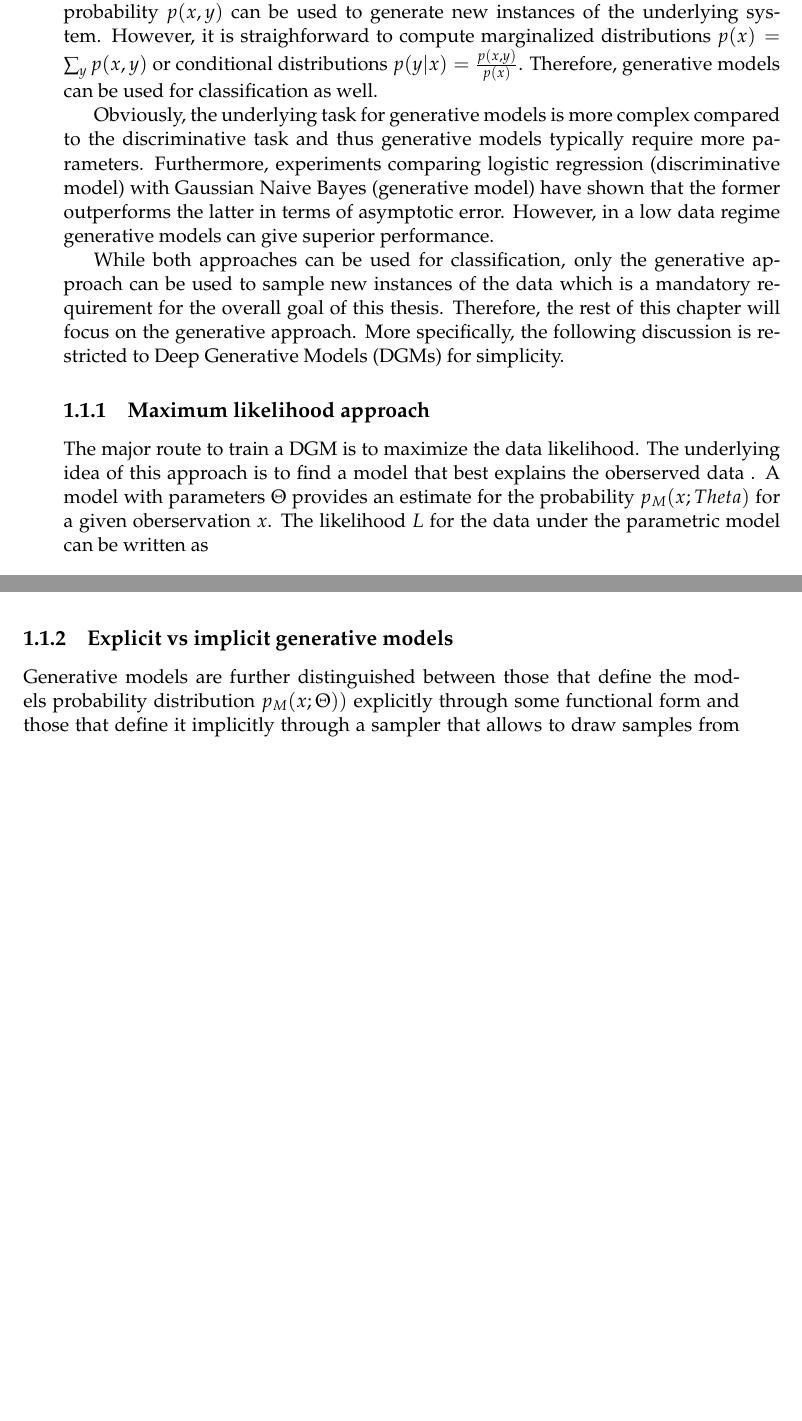
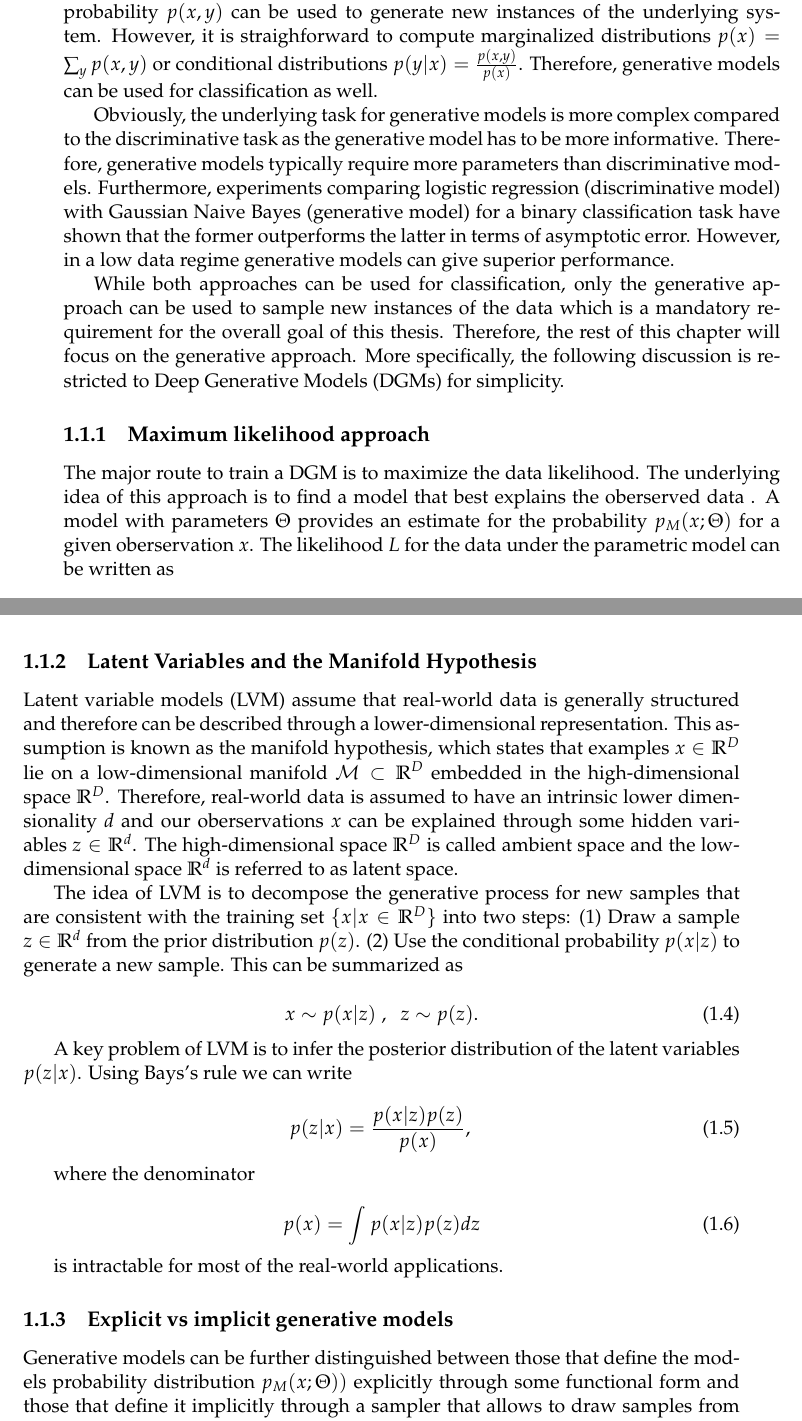
Before and after one commit to mstieffe/thesis, a LaTeX thesis (main.tex, which reads Chapters/theory_ML.tex): two parts of pages 26 and 27 of 35 before the commit and two parts of pages 26 and 27 of 37 after it, joined at a grey line, cut so that both start at the same text, the shorter picture padded with empty space. Compiled offline with pdfLaTeX.

Commit message:
chapter ML, section generative modelling

```diff
--- a/Chapters/theory_ML.tex
+++ b/Chapters/theory_ML.tex
@@ -22,13 +22,13 @@ Formally, consider a set of labelled data $\{(x,y)\}$ drawn from a joint propabi
 
 Generative approaches on the other hand aim to model the joint probability $p(x,y)$ (or simply $p(x)$ if no labels are given). They are framed generative as the probability $p(x,y)$ can be used to generate new instances of the underlying system. However, it is straighforward to compute marginalized distributions $p(x) = \sum_y p(x,y)$ or conditional distributions $p(y|x) = \frac{p(x,y)}{p(x)}$. Therefore, generative models can be used for classification as well.
 
-Obviously, the underlying task for generative models is more complex compared to the discriminative task and thus generative models typically require more parameters. Furthermore, experiments comparing logistic regression (discriminative model) with Gaussian Naive Bayes (generative model) have shown that the former outperforms the latter in terms of asymptotic error. However, in a low data regime generative models can give superior performance.
+Obviously, the underlying task for generative models is more complex compared to the discriminative task as the generative model has to be more informative. Therefore, generative models typically require more parameters than discriminative models. Furthermore, experiments comparing logistic regression (discriminative model) with Gaussian Naive Bayes (generative model) for a binary classification task have shown that the former outperforms the latter in terms of asymptotic error. However, in a low data regime generative models can give superior performance.
 
 While both approaches can be used for classification, only the generative approach can be used to sample new instances of the data which is a mandatory requirement for the overall goal of this thesis. Therefore, the rest of this chapter will focus on the generative approach. More specifically, the following discussion is restricted to Deep Generative Models (DGMs) for simplicity.
 
 \subsection{Maximum likelihood approach}
 
-The major route to train a DGM is to maximize the data likelihood. The underlying idea of this approach is to find a model that best explains the oberserved data . A model with parameters $\Theta$ provides an estimate for the probability $p_{M}(x;Theta)$ for a given oberservation $x$. The likelihood $L$ for the data under the parametric model can be written as
+The major route to train a DGM is to maximize the data likelihood. The underlying idea of this approach is to find a model that best explains the oberserved data . A model with parameters $\Theta$ provides an estimate for the probability $p_{M}(x;\Theta)$ for a given oberservation $x$. The likelihood $L$ for the data under the parametric model can be written as
 
 \begin{equation}
   \mathcal{L} = \prod_i^N p_{M}(x;\Theta) ,
@@ -56,9 +56,33 @@ In the limit for infinite data $N \rightarrow \infty$ the maximum likelihood app
 
 The cross-entropy takes a minimum when the two distributions match, that is $p_{M}(x;\Theta) = p_{D}(x)$. Therefore, an ideal model trained with the maximum likehood approach yields a model that perfectly reproduces the true data distribution.
 
+\subsection{Latent Variables and the Manifold Hypothesis}
+
+Latent variable models (LVM) assume that real-world data is generally structured and therefore can be described through a lower-dimensional representation. This assumption is known as the manifold hypothesis, which states that examples $x \in \mathbb{R}^D$ lie on a low-dimensional manifold $\mathcal{M} \subset \mathbb{R}^D$ embedded in the high-dimensional space $\mathbb{R}^D$. Therefore, real-world data is assumed to have an intrinsic lower dimensionality $d$ and our oberservations $x$ can be explained through some hidden variables $z \in \mathbb{R}^d$. The high-dimensional space $\mathbb{R}^D$ is called ambient space and the low-dimensional space $\mathbb{R}^d$ is referred to as latent space.
+
+The idea of LVM is to decompose the generative process for new samples that are consistent with the training set $\{x | x \in \mathbb{R}^D\}$ into two steps: (1) Draw a sample $z \in \mathbb{R}^d$ from the prior distribution $p(z)$. (2) Use the conditional probability $p(x|z)$ to generate a new sample. This can be summarized as
+
+\begin{equation}
+  x \sim p(x|z) \; , \; \; z \sim p(z)  .
+\end{equation}
+
+A key problem of LVM is to infer the posterior distribution of the latent variables $p(z|x)$. Using Bays's rule we can write
+
+\begin{equation}
+  p(z|x) = \frac{p(x|z)p(z)}{p(x)}  ,
+\end{equation}
+
+where the denominator
+
+\begin{equation}
+  p(x) = \int p(x|z)p(z) dz
+\end{equation}
+
+is intractable for most of the real-world applications.
+
 \subsection{Explicit vs implicit generative models}
 
-Generative models are further distinguished between those that define the models probability distribution $p_{M}(x;\Theta))$ explicitly through some functional form and those that define it implicitly through a sampler that allows to draw samples from it. The former approach has the benefit that maximizing the likelihood $\mathcal{L}$ is straigh-forward, as the probability distribution can be accessed directly. However, explicit models require to assume some functional form for the probability $p_{M}(x;\Theta))$, which often becomes a bottleneck for the expressive power of the model. Therefore, designing an explicit model is often a trade-off between capturing the complexity of the true data distribution and still being tractable.
+Generative models can be further distinguished between those that define the models probability distribution $p_{M}(x;\Theta))$ explicitly through some functional form and those that define it implicitly through a sampler that allows to draw samples from it. The former approach has the benefit that maximizing the likelihood $\mathcal{L}$ is straigh-forward, as the probability distribution can be accessed directly. However, explicit models require to assume some functional form for the probability $p_{M}(x;\Theta))$, which often becomes a bottleneck for the expressive power of the model. Therefore, designing an explicit model is often a trade-off between capturing the complexity of the true data distribution and still being tractable.
 
 The various variants of explicit DGMs fall into two categories: Models that carefully construct a tractable functional form for the likelihood $\mathcal{L}$ and models that use a tractable approximation. Two major examples for tractable explicit models are autoregressive models and normalizing flow models. The most famous example for an explicit model that requires approximation is the variational auto encoder.
 
```
Also changed, not shown: Chapters/theory_ML.tex (37 more changed lines), 2 other files.
